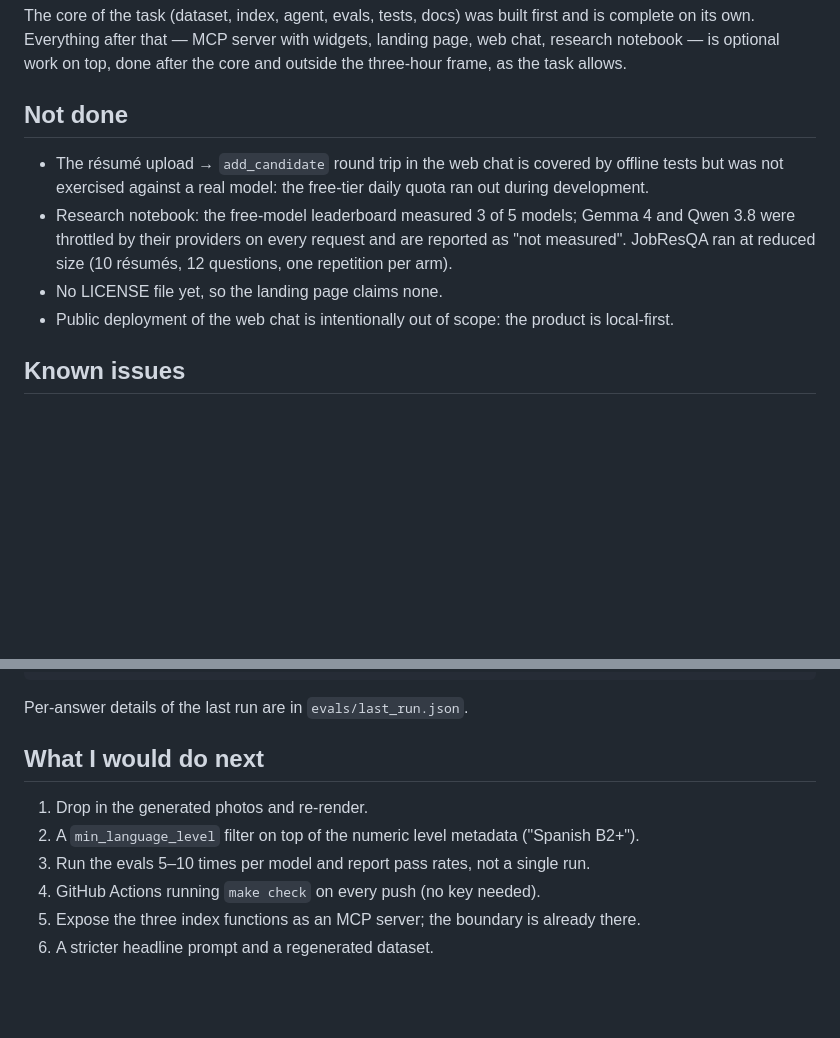
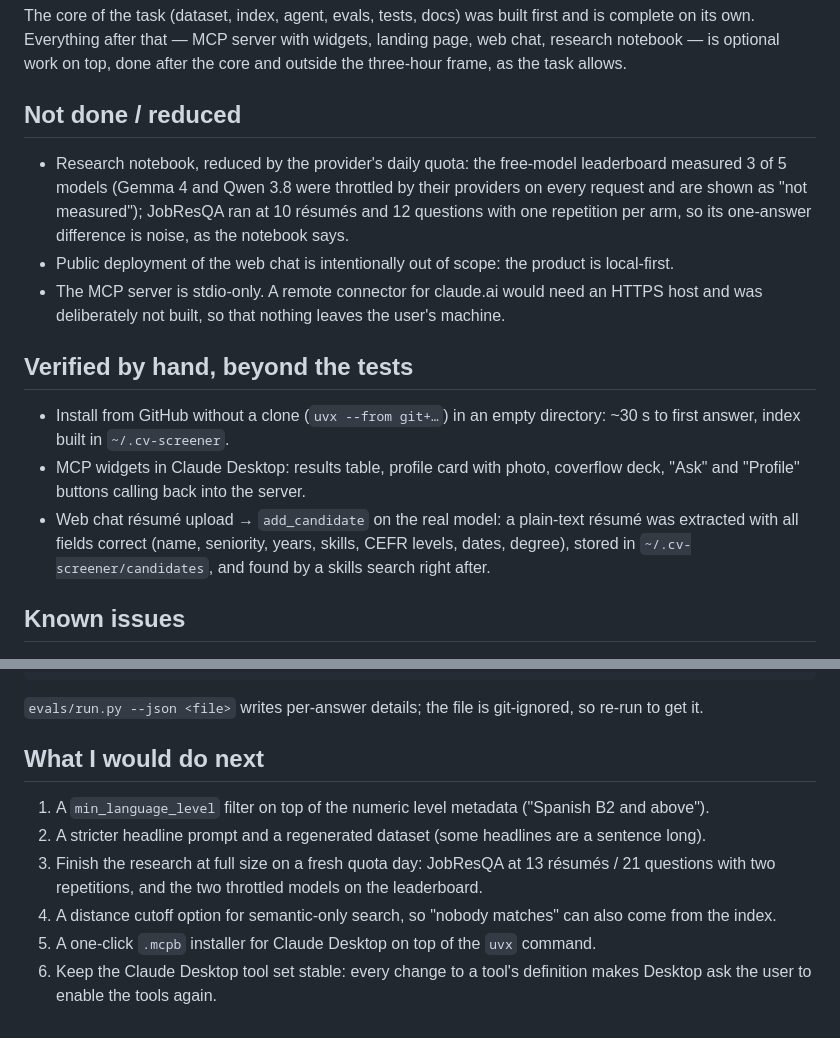
Before and after one commit to ananasDDA/cv-screener, a Markdown page: NOTES.md, 2 parts joined by grey strips. GitHub-like rendering; blank space fills up the shorter version.

Commit message:
Refresh NOTES.md: verified paths, reduced research scope, next steps
Co-Authored-By: Claude Fable 5.1 <noreply@anthropic.com>

````diff
--- a/NOTES.md
+++ b/NOTES.md
@@ -9,15 +9,25 @@ The core of the task (dataset, index, agent, evals, tests, docs) was built first
 its own. Everything after that — MCP server with widgets, landing page, web chat, research notebook —
 is optional work on top, done after the core and outside the three-hour frame, as the task allows.
 
-## Not done
+## Not done / reduced
 
-- The résumé upload → `add_candidate` round trip in the web chat is covered by offline tests but was
-  not exercised against a real model: the free-tier daily quota ran out during development.
-- Research notebook: the free-model leaderboard measured 3 of 5 models; Gemma 4 and Qwen 3.8 were
-  throttled by their providers on every request and are reported as "not measured". JobResQA ran at
-  reduced size (10 résumés, 12 questions, one repetition per arm).
-- No LICENSE file yet, so the landing page claims none.
+- Research notebook, reduced by the provider's daily quota: the free-model leaderboard measured 3 of
+  5 models (Gemma 4 and Qwen 3.8 were throttled by their providers on every request and are shown as
+  "not measured"); JobResQA ran at 10 résumés and 12 questions with one repetition per arm, so its
+  one-answer difference is noise, as the notebook says.
 - Public deployment of the web chat is intentionally out of scope: the product is local-first.
+- The MCP server is stdio-only. A remote connector for claude.ai would need an HTTPS host and was
+  deliberately not built, so that nothing leaves the user's machine.
+
+## Verified by hand, beyond the tests
+
+- Install from GitHub without a clone (`uvx --from git+…`) in an empty directory: ~30 s to first
+  answer, index built in `~/.cv-screener`.
+- MCP widgets in Claude Desktop: results table, profile card with photo, coverflow deck, "Ask" and
+  "Profile" buttons calling back into the server.
+- Web chat résumé upload → `add_candidate` on the real model: a plain-text résumé was extracted with
+  all fields correct (name, seniority, years, skills, CEFR levels, dates, degree), stored in
+  `~/.cv-screener/candidates`, and found by a skills search right after.
 
 ## Known issues
 
@@ -122,13 +132,15 @@ Run 6, 2026-09-18, after the `senior-ml-fit` fix and with nano removed from the
 9/9 passed
 ```
 
-Per-answer details of the last run are in `evals/last_run.json`.
+`evals/run.py --json <file>` writes per-answer details; the file is git-ignored, so re-run to get it.
 
 ## What I would do next
 
-1. Drop in the generated photos and re-render.
-2. A `min_language_level` filter on top of the numeric level metadata ("Spanish B2+").
-3. Run the evals 5–10 times per model and report pass rates, not a single run.
-4. GitHub Actions running `make check` on every push (no key needed).
-5. Expose the three index functions as an MCP server; the boundary is already there.
-6. A stricter headline prompt and a regenerated dataset.
+1. A `min_language_level` filter on top of the numeric level metadata ("Spanish B2 and above").
+2. A stricter headline prompt and a regenerated dataset (some headlines are a sentence long).
+3. Finish the research at full size on a fresh quota day: JobResQA at 13 résumés / 21 questions with
+   two repetitions, and the two throttled models on the leaderboard.
+4. A distance cutoff option for semantic-only search, so "nobody matches" can also come from the index.
+5. A one-click `.mcpb` installer for Claude Desktop on top of the `uvx` command.
+6. Keep the Claude Desktop tool set stable: every change to a tool's definition makes Desktop ask the
+   user to enable the tools again.
````
